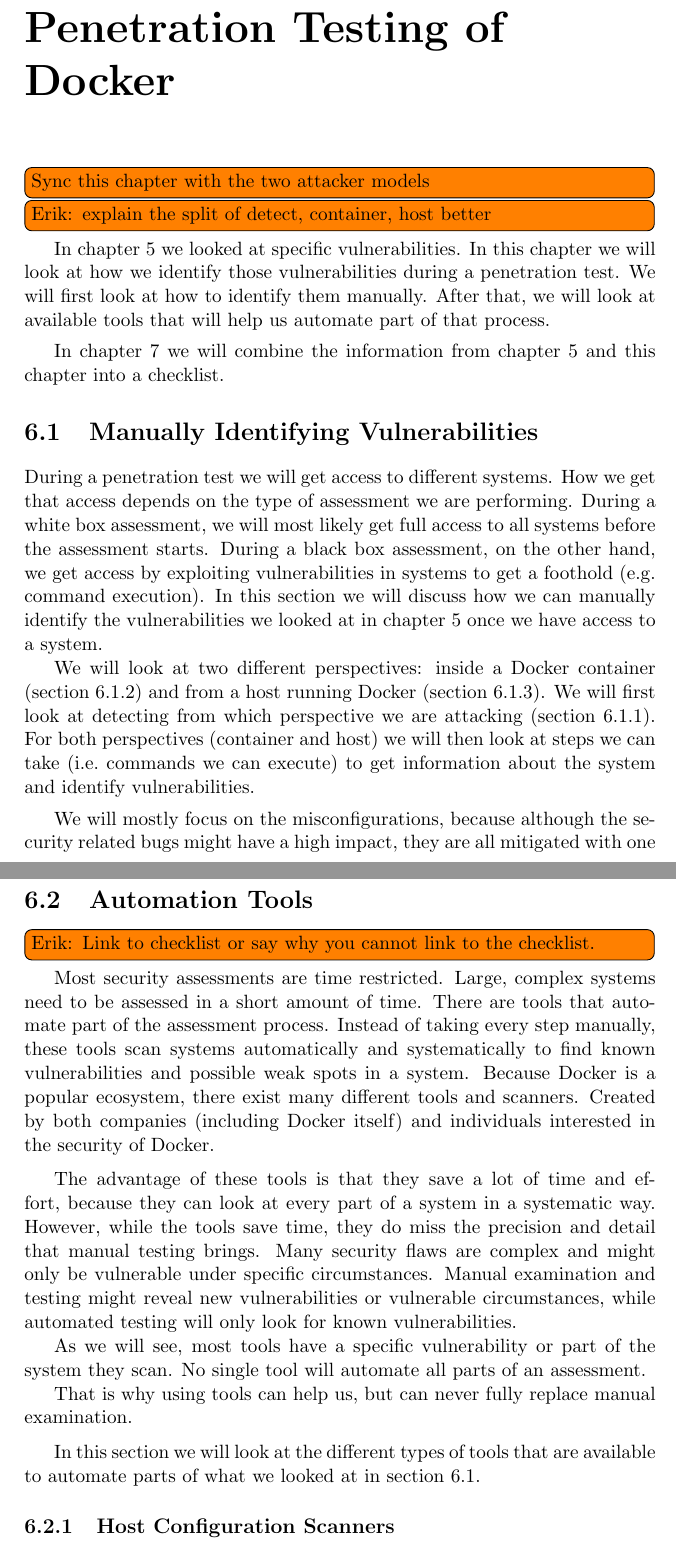
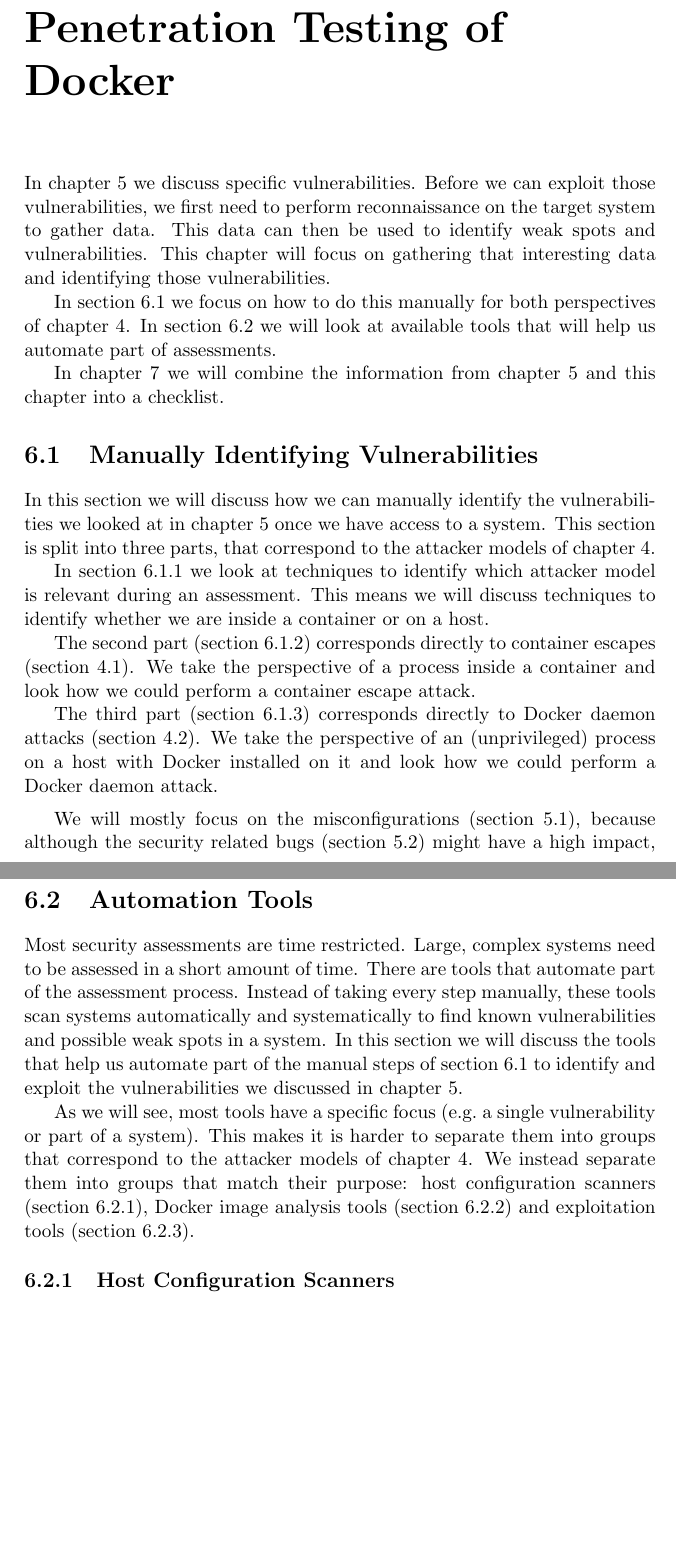
Before and after one commit to joren485/BachelorThesis, a LaTeX thesis (thesis.tex, which reads content/penetration-testing/index.tex, content/penetration-testing/manual/index.tex, content/penetration-testing/tools.tex): two parts of pages 45 and 57 of 80 before the commit and two parts of pages 46 and 58 of 80 after it, joined at a grey line, cut so that both start at the same text, the shorter picture padded with empty space. Compiled offline with pdfLaTeX.

Commit message:
Add more of a common narrative by referencing chapter 4 more

```diff
--- a/content/penetration-testing/index.tex
+++ b/content/penetration-testing/index.tex
@@ -1,9 +1,7 @@
 \chapter{Penetration Testing of Docker}\label{chapter:pentesting}
-\todo[inline]{Sync this chapter with the two attacker models}
-\todo[inline]{Erik: explain the split of detect, container, host better}
-In \autoref{chapter:vulnerabilities} we looked at specific vulnerabilities. In this chapter we will look at how we identify those vulnerabilities during a penetration test. We will first look at how to identify them manually. After that, we will look at available tools that will help us automate part of that process.
+In \autoref{chapter:vulnerabilities} we discuss specific vulnerabilities. Before we can exploit those vulnerabilities, we first need to perform reconnaissance on the target system to gather data. This data can then be used to identify weak spots and vulnerabilities. This chapter will focus on gathering that interesting data and identifying those vulnerabilities.
 
-\medskip
+In \autoref{section:identify-vulnerabilities} we focus on how to do this manually for both perspectives of \autoref{chapter:attack-surface-models}. In \autoref{section:tools} we will look at available tools that will help us automate part of assessments.
 
 In \autoref{chapter:checklist} we will combine the information from \autoref{chapter:vulnerabilities} and this chapter into a checklist.
 
--- a/content/penetration-testing/manual/index.tex
+++ b/content/penetration-testing/manual/index.tex
@@ -1,11 +1,16 @@
 \section{Manually Identifying Vulnerabilities}\label{section:identify-vulnerabilities}
-During a penetration test we will get access to different systems. How we get that access depends on the type of assessment we are performing. During a white box assessment, we will most likely get full access to all systems before the assessment starts. During a black box assessment, on the other hand, we get access by exploiting vulnerabilities in systems to get a foothold (e.g.\ command execution). In this section we will discuss how we can manually identify the vulnerabilities we looked at in \autoref{chapter:vulnerabilities} once we have access to a system.
+In this section we will discuss how we can manually identify the vulnerabilities we looked at in \autoref{chapter:vulnerabilities} once we have access to a system. This section is split into three parts, that correspond to the attacker models of \autoref{chapter:attack-surface-models}.
 
-We will look at two different perspectives: inside a Docker container (\autoref{subsection:testing-container}) and from a host running Docker (\autoref{subsection:testing-host}). We will first look at detecting from which perspective we are attacking (\autoref{subsection:detection}). For both perspectives (container and host) we will then look at steps we can take (i.e.\ commands we can execute) to get information about the system and identify vulnerabilities.
+In \autoref{subsection:detection} we look at techniques to identify which attacker model is relevant during an assessment. This means we will discuss techniques to identify whether we are inside a container or on a host.
+
+The second part (\autoref{subsection:testing-container}) corresponds directly to container escapes (\autoref{subsection:container-escape}). We take the perspective of a process inside a container and look how we could perform a container escape attack.
+
+The third part (\autoref{subsection:testing-host}) corresponds directly to Docker daemon attacks (\autoref{attacker-model:daemon-attacks}). We take the perspective of an (unprivileged) process on a host with Docker installed on it and look how we could perform a Docker daemon attack.
 
 \medskip
 
-We will mostly focus on the misconfigurations, because although the security related bugs might have a high impact, they are all mitigated with one simple line of advice: ``Keep your systems up to date''. Checking whether a system is vulnerable to a known bug is also a lot easier than misconfigurations, because almost all Docker bugs are dependent on the version of Docker being out of date (i.e.\ the Docker version tells us what Docker is vulnerable to).
+We will mostly focus on the misconfigurations (\autoref{section:misconfigurations}), because although the security related bugs (\autoref{section:bugs}) might have a high impact, they are all mitigated with one simple line of advice: ``Keep your systems up to date''. Checking whether a system is vulnerable to a known bug is also a lot easier than checking whether a system is vulnerable because of misconfiguration, because all Docker bugs are dependent on the version of Docker being out of date (i.e.\ the Docker version tells us what Docker is vulnerable to).
+
 \input{content/penetration-testing/manual/detection/index}
 \input{content/penetration-testing/manual/container/index}
 \input{content/penetration-testing/manual/host/index}
--- a/content/penetration-testing/tools.tex
+++ b/content/penetration-testing/tools.tex
@@ -1,19 +1,9 @@
 \section{Automation Tools}\label{section:tools}
-\todo[inline]{Erik: Link to checklist or say why you cannot link to the checklist.}
-Most security assessments are time restricted. Large, complex systems need to be assessed in a short amount of time. There are tools that automate part of the assessment process. Instead of taking every step manually, these tools scan systems automatically and systematically to find known vulnerabilities and possible weak spots in a system. Because Docker is a popular ecosystem, there exist many different tools and scanners. Created by both companies (including Docker itself) and individuals interested in the security of Docker.
+Most security assessments are time restricted. Large, complex systems need to be assessed in a short amount of time. There are tools that automate part of the assessment process. Instead of taking every step manually, these tools scan systems automatically and systematically to find known vulnerabilities and possible weak spots in a system. In this section we will discuss the tools that help us automate part of the manual steps of \autoref{section:identify-vulnerabilities} to identify and exploit the vulnerabilities we discussed in \autoref{chapter:vulnerabilities}.
 
-\medskip
+As we will see, most tools have a specific focus (e.g.\ a single vulnerability or part of a system). This makes it is harder to separate them into groups that correspond to the attacker models of \autoref{chapter:attack-surface-models}. We instead separate them into groups that match their purpose: host configuration scanners (\autoref{tools:host-scanners}), Docker image analysis tools (\autoref{subsection:image-analysis-tools}) and exploitation tools (\autoref{subsection:offensive-tools}).
 
-The advantage of these tools is that they save a lot of time and effort, because they can look at every part of a system in a systematic way. However, while the tools save time, they do miss the precision and detail that manual testing brings. Many security flaws are complex and might only be vulnerable under specific circumstances. Manual examination and testing might reveal new vulnerabilities or vulnerable circumstances, while automated testing will only look for known vulnerabilities.
-
-As we will see, most tools have a specific vulnerability or part of the system they scan. No single tool will automate all parts of an assessment.
-
-That is why using tools can help us, but can never fully replace manual examination.
-
-\medskip
-In this section we will look at the different types of tools that are available to automate parts of what we looked at in \autoref{section:identify-vulnerabilities}.
-
-\subsection{Host Configuration Scanners}
+\subsection{Host Configuration Scanners}\label{tools:host-scanners}
 The tools described in this section are run on a host running Docker (see \autoref{subsection:testing-host}). They check for issues in the configuration of Docker, available images and available containers.
 
 \subsubsection{Docker Bench for Security}\label{tools:bench}
```
Also changed, not shown: content/attack-surface/container-escape.tex (+0 -1 lines), content/attack-surface/daemon-container-attack.tex (+6 -6 lines), content/attack-surface/index.tex (+4 -1 lines), content/checklist/host.tex (+1 -1 lines), content/checklist/index.tex (+1 -1 lines), content/conclusions.tex (+1 -1 lines), content/penetration-testing/manual/detection/index.tex (+4 -2 lines), content/penetration-testing/manual/host/index.tex (+2 -1 lines), content/vulnerabilities/bugs/cve-2019-13139.tex (+1 -1 lines), content/vulnerabilities/bugs/index.tex (+2 -0 lines), content/vulnerabilities/index.tex (+1 -3 lines), content/vulnerabilities/misconfigurations/index.tex (+3 -2 lines), content/vulnerabilities/misconfigurations/permissions.tex (+5 -1 lines), content/penetration-testing/tools.tex (4 more changed lines).
